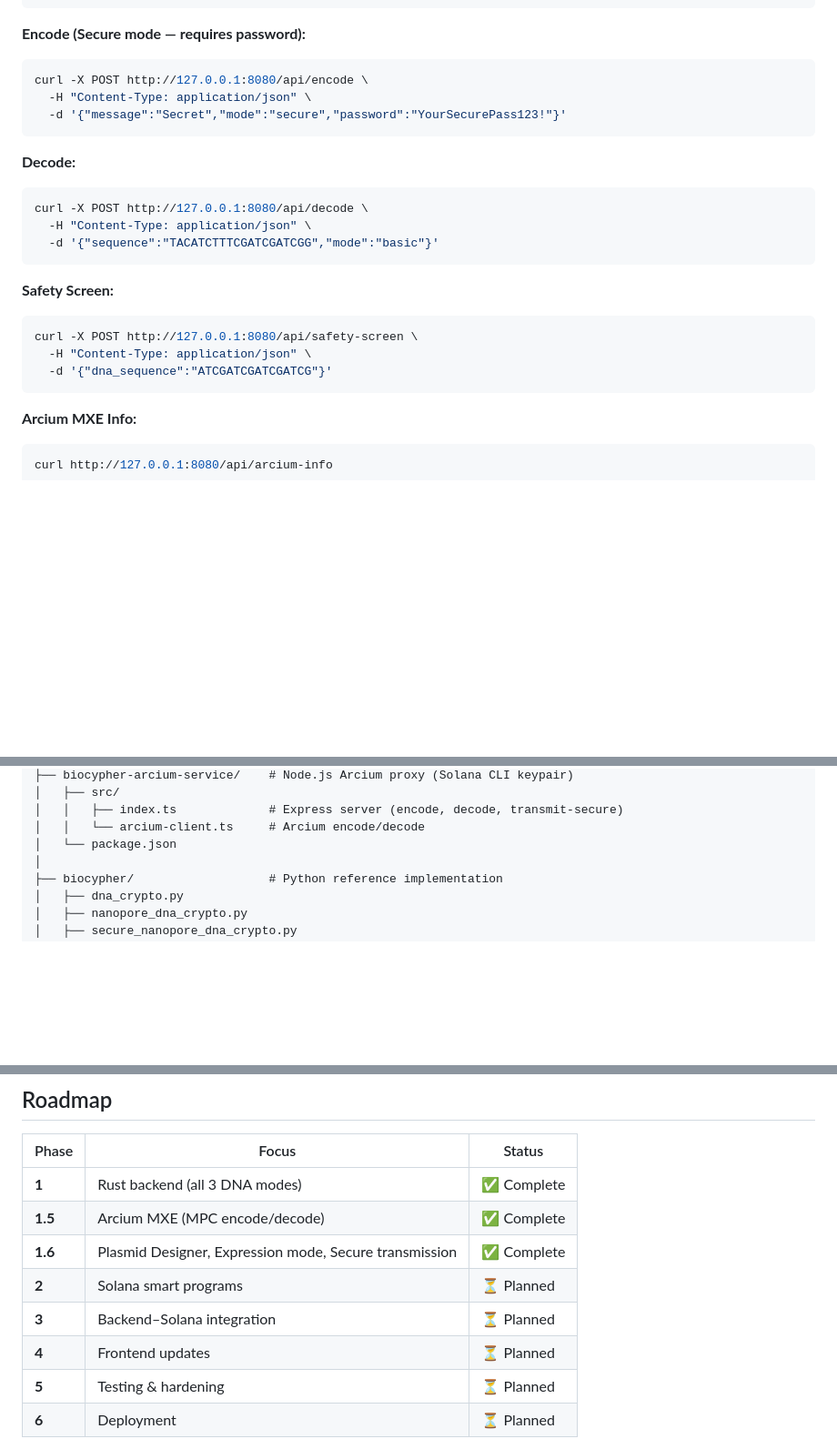
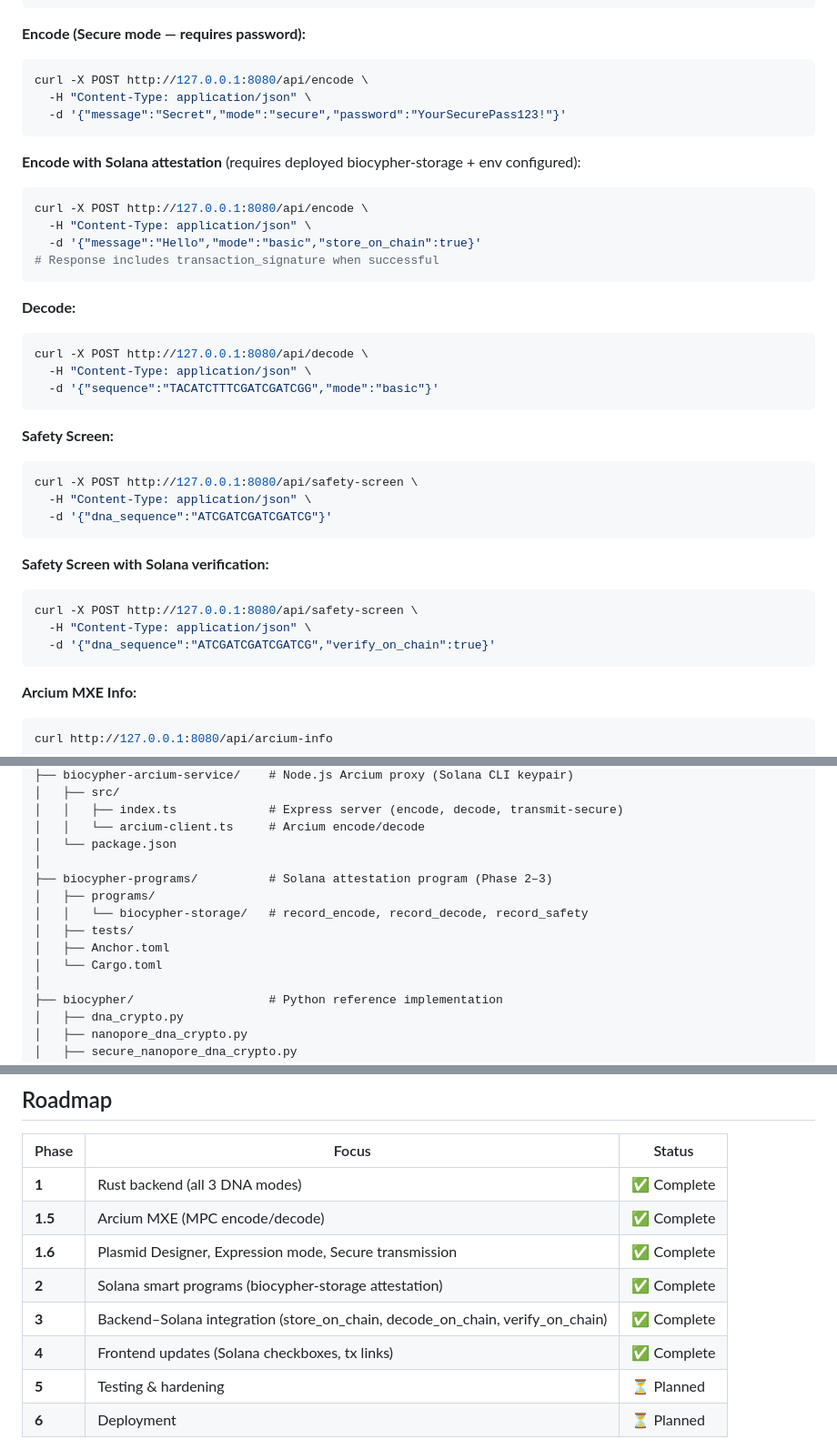
Before and after one commit to SampleBias/biocypher, a Markdown page: README.md, 3 parts joined by grey strips. Shown at 91% size. Rendered like a GitHub page; blank space fills up the shorter version.

````diff
--- a/README.md
+++ b/README.md
@@ -241,6 +241,14 @@ curl -X POST http://127.0.0.1:8080/api/encode \
   -d '{"message":"Secret","mode":"secure","password":"YourSecurePass123!"}'
 ```
 
+**Encode with Solana attestation** (requires deployed biocypher-storage + env configured):
+```bash
+curl -X POST http://127.0.0.1:8080/api/encode \
+  -H "Content-Type: application/json" \
+  -d '{"message":"Hello","mode":"basic","store_on_chain":true}'
+# Response includes transaction_signature when successful
+```
+
 **Decode:**
 ```bash
 curl -X POST http://127.0.0.1:8080/api/decode \
@@ -253,6 +261,13 @@ curl -X POST http://127.0.0.1:8080/api/decode \
 curl -X POST http://127.0.0.1:8080/api/safety-screen \
   -H "Content-Type: application/json" \
   -d '{"dna_sequence":"ATCGATCGATCGATCG"}'
+```
+
+**Safety Screen with Solana verification:**
+```bash
+curl -X POST http://127.0.0.1:8080/api/safety-screen \
+  -H "Content-Type: application/json" \
+  -d '{"dna_sequence":"ATCGATCGATCGATCG","verify_on_chain":true}'
 ```
 
 **Arcium MXE Info:**
@@ -292,6 +307,13 @@ biocypher/
 │   │   ├── index.ts             # Express server (encode, decode, transmit-secure)
 │   │   └── arcium-client.ts     # Arcium encode/decode
 │   └── package.json
+│
+├── biocypher-programs/          # Solana attestation program (Phase 2–3)
+│   ├── programs/
+│   │   └── biocypher-storage/   # record_encode, record_decode, record_safety
+│   ├── tests/
+│   ├── Anchor.toml
+│   └── Cargo.toml
 │
 ├── biocypher/                   # Python reference implementation
 │   ├── dna_crypto.py
@@ -508,9 +580,9 @@ arcium test
 | **1** | Rust backend (all 3 DNA modes) | ✅ Complete |
 | **1.5** | Arcium MXE (MPC encode/decode) | ✅ Complete |
 | **1.6** | Plasmid Designer, Expression mode, Secure transmission | ✅ Complete |
-| **2** | Solana smart programs | ⏳ Planned |
-| **3** | Backend–Solana integration | ⏳ Planned |
-| **4** | Frontend updates | ⏳ Planned |
+| **2** | Solana smart programs (biocypher-storage attestation) | ✅ Complete |
+| **3** | Backend–Solana integration (store_on_chain, decode_on_chain, verify_on_chain) | ✅ Complete |
+| **4** | Frontend updates (Solana checkboxes, tx links) | ✅ Complete |
 | **5** | Testing & hardening | ⏳ Planned |
 | **6** | Deployment | ⏳ Planned |
 
````
Also changed, not shown: other parts of README.md (+50 -0 lines).
